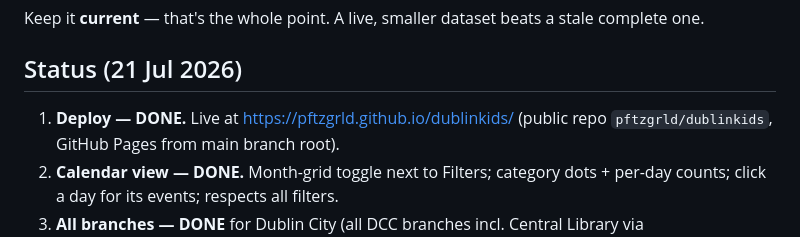
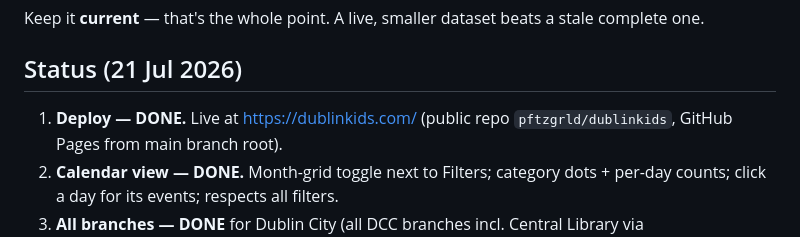
Before and after one commit to pftzgrld/dublinkids, a Markdown page: README.md, the part around the change. Rendered like a GitHub page.

Commit message:
README: live URL is dublinkids.com
Co-Authored-By: Claude Fable 5 <noreply@anthropic.com>

```diff
--- a/README.md
+++ b/README.md
@@ -35,7 +35,7 @@ python3 -m http.server 8000     # then open http://localhost:8000
 Keep it **current** — that's the whole point. A live, smaller dataset beats a stale complete one.
 
 ## Status (21 Jul 2026)
-1. **Deploy — DONE.** Live at https://pftzgrld.github.io/dublinkids/
+1. **Deploy — DONE.** Live at https://dublinkids.com/
    (public repo `pftzgrld/dublinkids`, GitHub Pages from main branch root).
 2. **Calendar view — DONE.** Month-grid toggle next to Filters; category dots +
    per-day counts; click a day for its events; respects all filters.
```
